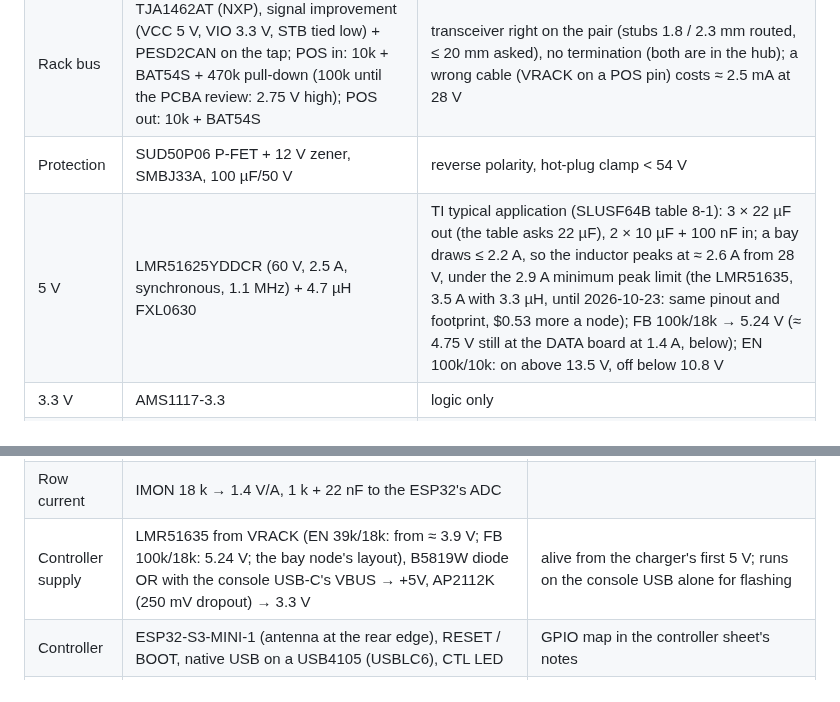
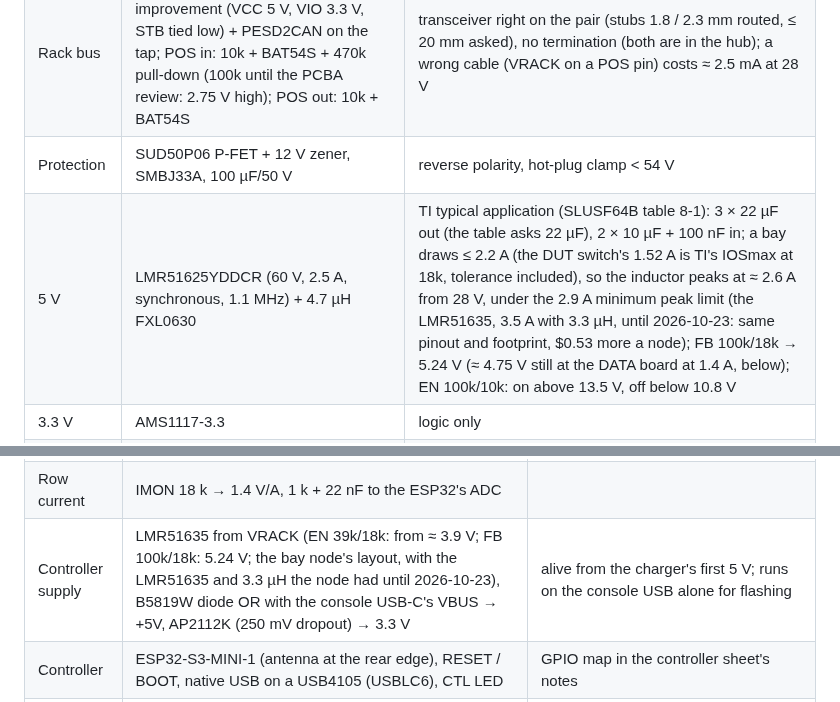
Before and after one commit to kartben/hw-testing-rack, a Markdown page: docs/electronics.md, 2 parts joined by grey strips. Rendered like a GitHub page.

```diff
--- a/docs/electronics.md
+++ b/docs/electronics.md
@@ -105,7 +105,7 @@ Sheets: **Power · MCU · USB · DUT power & AUX · Rack bus** — see the PDF i
 | Row cable in/out | 2 × JST PH 6, side entry, SMD (S6B-PH-SM4-TB).  J1 (IN): 1 VRACK · 2 GND · 3 CAN_H · 4 CAN_L · 5 GND · 6 POS in; J2 (OUT) mirrored: 1 POS out · 3 CAN_L · 4 CAN_H · 6 VRACK ([can.md](can.md)) | daisy chain, 2 A per contact; the hub's 1.6 A eFuse protects it; each power pin on a solid island with vias to its plane; every net runs straight across (J1.1 → J2.6, J1.3/4 → J2.4/3): the jumper between nodes lies flat, no twist |
 | Rack bus | TJA1462AT (NXP), signal improvement (VCC 5 V, VIO 3.3 V, STB tied low) + PESD2CAN on the tap; POS in: 10k + BAT54S + 470k pull-down (100k until the PCBA review: 2.75 V high); POS out: 10k + BAT54S | transceiver right on the pair (stubs 1.8 / 2.3 mm routed, ≤ 20 mm asked), no termination (both are in the hub); a wrong cable (VRACK on a POS pin) costs ≈ 2.5 mA at 28 V |
 | Protection | SUD50P06 P-FET + 12 V zener, SMBJ33A, 100 µF/50 V | reverse polarity, hot-plug clamp < 54 V |
-| 5 V | LMR51625YDDCR (60 V, 2.5 A, synchronous, 1.1 MHz) + 4.7 µH FXL0630 | TI typical application (SLUSF64B table 8-1): 3 × 22 µF out (the table asks 22 µF), 2 × 10 µF + 100 nF in; a bay draws ≤ 2.2 A, so the inductor peaks at ≈ 2.6 A from 28 V, under the 2.9 A minimum peak limit (the LMR51635, 3.5 A with 3.3 µH, until 2026-10-23: same pinout and footprint, $0.53 more a node); FB 100k/18k → 5.24 V (≈ 4.75 V still at the DATA board at 1.4 A, below); EN 100k/10k: on above 13.5 V, off below 10.8 V |
+| 5 V | LMR51625YDDCR (60 V, 2.5 A, synchronous, 1.1 MHz) + 4.7 µH FXL0630 | TI typical application (SLUSF64B table 8-1): 3 × 22 µF out (the table asks 22 µF), 2 × 10 µF + 100 nF in; a bay draws ≤ 2.2 A (the DUT switch's 1.52 A is TI's IOSmax at 18k, tolerance included), so the inductor peaks at ≈ 2.6 A from 28 V, under the 2.9 A minimum peak limit (the LMR51635, 3.5 A with 3.3 µH, until 2026-10-23: same pinout and footprint, $0.53 more a node); FB 100k/18k → 5.24 V (≈ 4.75 V still at the DATA board at 1.4 A, below); EN 100k/10k: on above 13.5 V, off below 10.8 V |
 | 3.3 V | AMS1117-3.3 | logic only |
 | MCU | ESP32-S3-WROOM-1-N8R8 (8 MB flash, 8 MB octal PSRAM for the camera's frames; the DevKitC-1-N8R8's module), C2913201 | antenna on the rear edge, keep-out on all layers (the footprint's own ±24 mm band); `bench:ESP32-S3-WROOM-1_NoEPVias` (no 0.2 mm vias in the exposed pad: a GND island stitched around it); rated −40…+65 °C |
 | DUT power | TPS2553D (RILIM 18k → 1.34–1.52 A; the TPS2553's pinout and I_LIM equations, plus reverse-voltage protection, at a third of the price), 50 mΩ Kelvin shunt, INA226 @0x40 | +5V → DUT_5V_SW → shunt → DUT_5V (the DUT's VBUS); the INA226 runs from +3V3 and reads the shunt's own sense pads (SHUNT_P/N), Vbus tied to Vin− at its pins (DUT_5V at the shunt's load end); default **on** (also without firmware), fault flag to GPIO |
@@ -248,7 +248,7 @@ with JLC's rails) it gets JLC's 4-layer offer, without the $25 engineering fee
 | Row control | SHDN pulled low by 10 k (the pin sources up to 10 µA: 0.1 V, under its 0.55 V threshold; 100 k gave 1 V, enough to turn a row on without firmware); the controller drives ROW_EN high through 10 k (1.65 V) | **rows are off without firmware**; on once the contract is final, one after the other |
 | Per row | ON (green, from the row's own output through 10 k by the eFuse); FAULT (red) from the row's ROW_EN into the open-drain FLT, so it lights only for a fault on an enabled row (the TPS26600 also pulls FLT low while a row is off or starting); FLT also to the controller (100 k pull-up); a B5819W from GND to the output at the connector, for the cable's kick when the eFuse cuts a short | Kingbright KPA-3010 side-view LEDs in the box's front wall |
 | Row current | IMON 18 k → 1.4 V/A, 1 k + 22 nF to the ESP32's ADC | |
-| Controller supply | LMR51635 from VRACK (EN 39k/18k: from ≈ 3.9 V; FB 100k/18k: 5.24 V; the bay node's layout), B5819W diode OR with the console USB-C's VBUS → +5V, AP2112K (250 mV dropout) → 3.3 V | alive from the charger's first 5 V; runs on the console USB alone for flashing |
+| Controller supply | LMR51635 from VRACK (EN 39k/18k: from ≈ 3.9 V; FB 100k/18k: 5.24 V; the bay node's layout, with the LMR51635 and 3.3 µH the node had until 2026-10-23), B5819W diode OR with the console USB-C's VBUS → +5V, AP2112K (250 mV dropout) → 3.3 V | alive from the charger's first 5 V; runs on the console USB alone for flashing |
 | Controller | ESP32-S3-MINI-1 (antenna at the rear edge), RESET / BOOT, native USB on a USB4105 (USBLC6), CTL LED | GPIO map in the controller sheet's notes |
 | PD interface | SDA / SCL (the CH224A's CFG3 / CFG2) with 5.1 k pull-ups fed from a GPIO (I2C_PU), PG (open drain, low once the contract is in place) with a 10 k pull-up to 3.3 V on the net PD_INT, VBUS_SENSE 100 k / 10 k to an ADC | the pull-ups come on only once VBUS is up: a USB-powered controller never back-feeds an unpowered CH224A |
 | CAN | TJA1462AT (NXP), signal improvement (VCC 5 V, VIO 3.3 V, bus pins −36 / +40 V), two split terminations 2 × 56 Ω + 22 nF (56 Ω in all), PESD2CAN | the star centre; nodes carry no termination |
```
Also changed, not shown: docs/power-distribution-review.md (+3 -2 lines).
